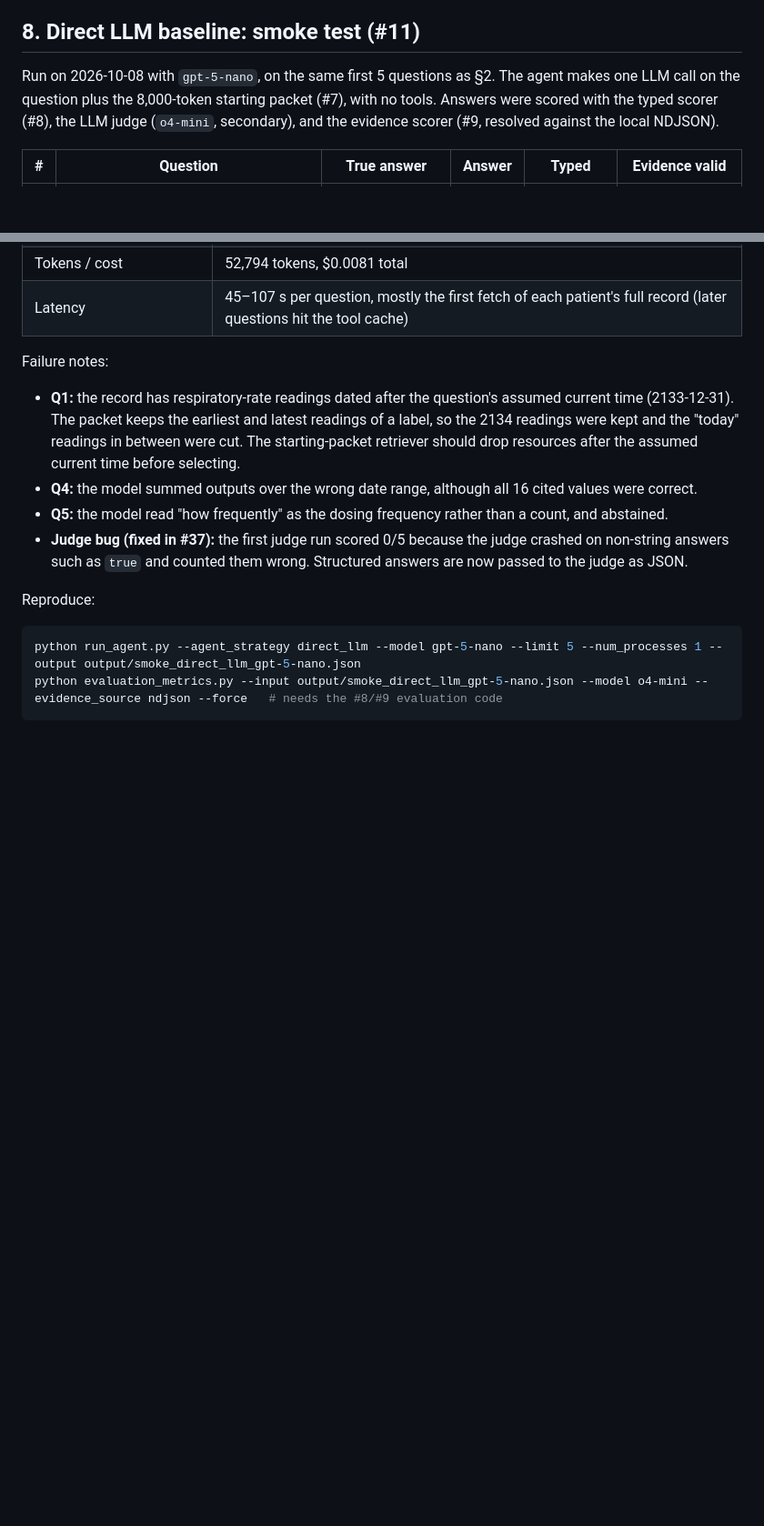
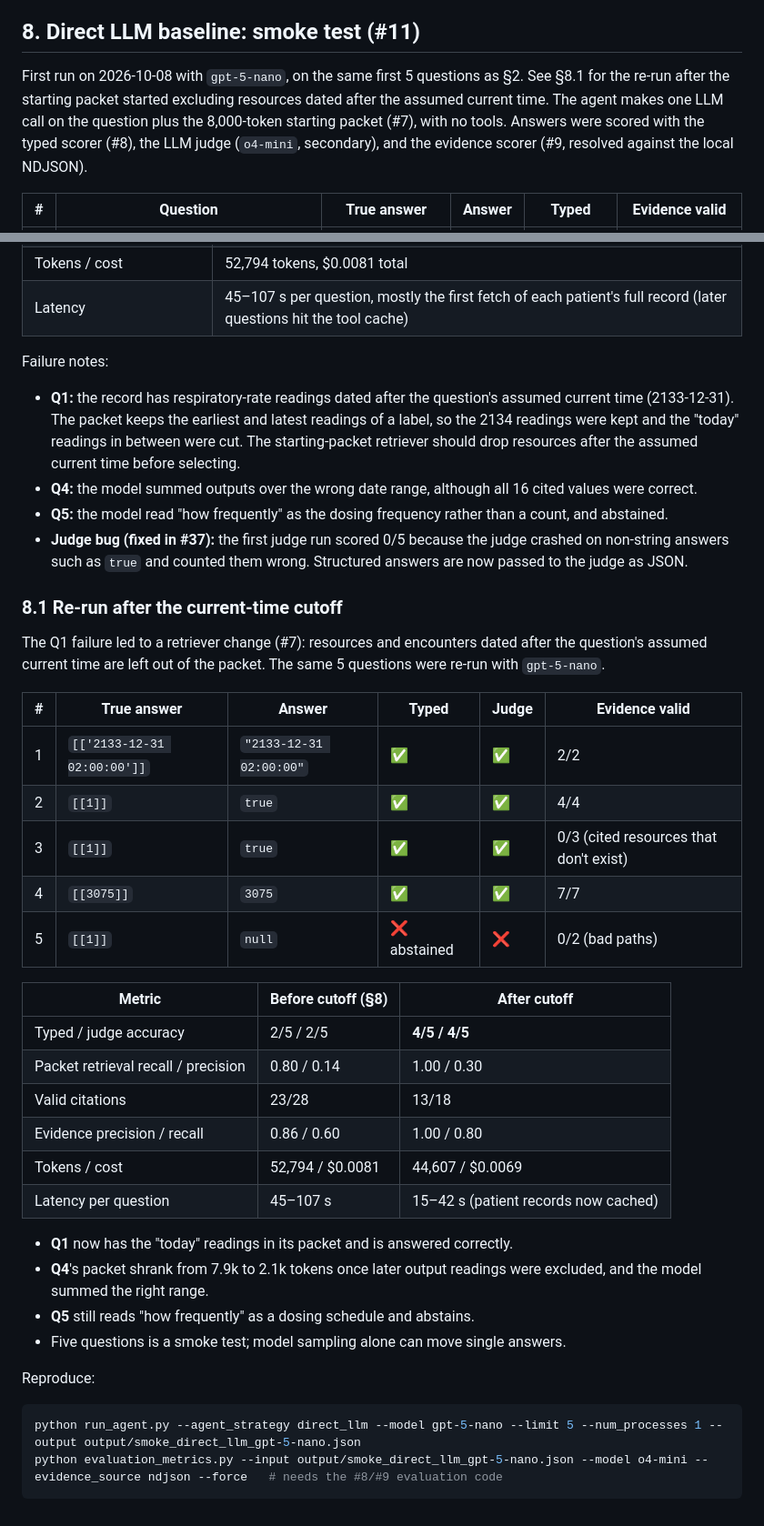
Before and after one commit to Akash-Jairam/CSE-5106-FHIR-Multi-Agent-System, a Markdown page: docs/phase1_run_log.md, 2 parts joined by grey strips. Shown at 91% size. GitHub-like rendering; blank space fills up the shorter version.

Commit message:
Record direct LLM smoke re-run after the current-time cutoff
Refs #11

Co-Authored-By: Claude Opus 5.5 <noreply@anthropic.com>

````diff
--- a/docs/phase1_run_log.md
+++ b/docs/phase1_run_log.md
@@ -257,7 +257,7 @@ Raw outputs are in `output/` and `output_eval/`. Both are git-ignored or untrack
 
 ## 8. Direct LLM baseline: smoke test (#11)
 
-Run on 2026-10-08 with `gpt-5-nano`, on the same first 5 questions as §2. The agent makes one LLM call on the question plus the 8,000-token starting packet (#7), with no tools. Answers were scored with the typed scorer (#8), the LLM judge (`o4-mini`, secondary), and the evidence scorer (#9, resolved against the local NDJSON).
+First run on 2026-10-08 with `gpt-5-nano`, on the same first 5 questions as §2. See §8.1 for the re-run after the starting packet started excluding resources dated after the assumed current time. The agent makes one LLM call on the question plus the 8,000-token starting packet (#7), with no tools. Answers were scored with the typed scorer (#8), the LLM judge (`o4-mini`, secondary), and the evidence scorer (#9, resolved against the local NDJSON).
 
 | # | Question | True answer | Answer | Typed | Evidence valid |
 |---|---|---|---|---|---|
@@ -282,6 +282,32 @@ Failure notes:
 - **Q5:** the model read "how frequently" as the dosing frequency rather than a count, and abstained.
 - **Judge bug (fixed in #37):** the first judge run scored 0/5 because the judge crashed on non-string answers such as `true` and counted them wrong. Structured answers are now passed to the judge as JSON.
 
+### 8.1 Re-run after the current-time cutoff
+
+The Q1 failure led to a retriever change (#7): resources and encounters dated after the question's assumed current time are left out of the packet. The same 5 questions were re-run with `gpt-5-nano`.
+
+| # | True answer | Answer | Typed | Judge | Evidence valid |
+|---|---|---|---|---|---|
+| 1 | `[['2133-12-31 02:00:00']]` | `"2133-12-31 02:00:00"` | ✅ | ✅ | 2/2 |
+| 2 | `[[1]]` | `true` | ✅ | ✅ | 4/4 |
+| 3 | `[[1]]` | `true` | ✅ | ✅ | 0/3 (cited resources that don't exist) |
+| 4 | `[[3075]]` | `3075` | ✅ | ✅ | 7/7 |
+| 5 | `[[1]]` | `null` | ❌ abstained | ❌ | 0/2 (bad paths) |
+
+| Metric | Before cutoff (§8) | After cutoff |
+|---|---|---|
+| Typed / judge accuracy | 2/5 / 2/5 | **4/5 / 4/5** |
+| Packet retrieval recall / precision | 0.80 / 0.14 | 1.00 / 0.30 |
+| Valid citations | 23/28 | 13/18 |
+| Evidence precision / recall | 0.86 / 0.60 | 1.00 / 0.80 |
+| Tokens / cost | 52,794 / $0.0081 | 44,607 / $0.0069 |
+| Latency per question | 45–107 s | 15–42 s (patient records now cached) |
+
+- **Q1** now has the "today" readings in its packet and is answered correctly.
+- **Q4**'s packet shrank from 7.9k to 2.1k tokens once later output readings were excluded, and the model summed the right range.
+- **Q5** still reads "how frequently" as a dosing schedule and abstains.
+- Five questions is a smoke test; model sampling alone can move single answers.
+
 Reproduce:
 
 ```bash
````
